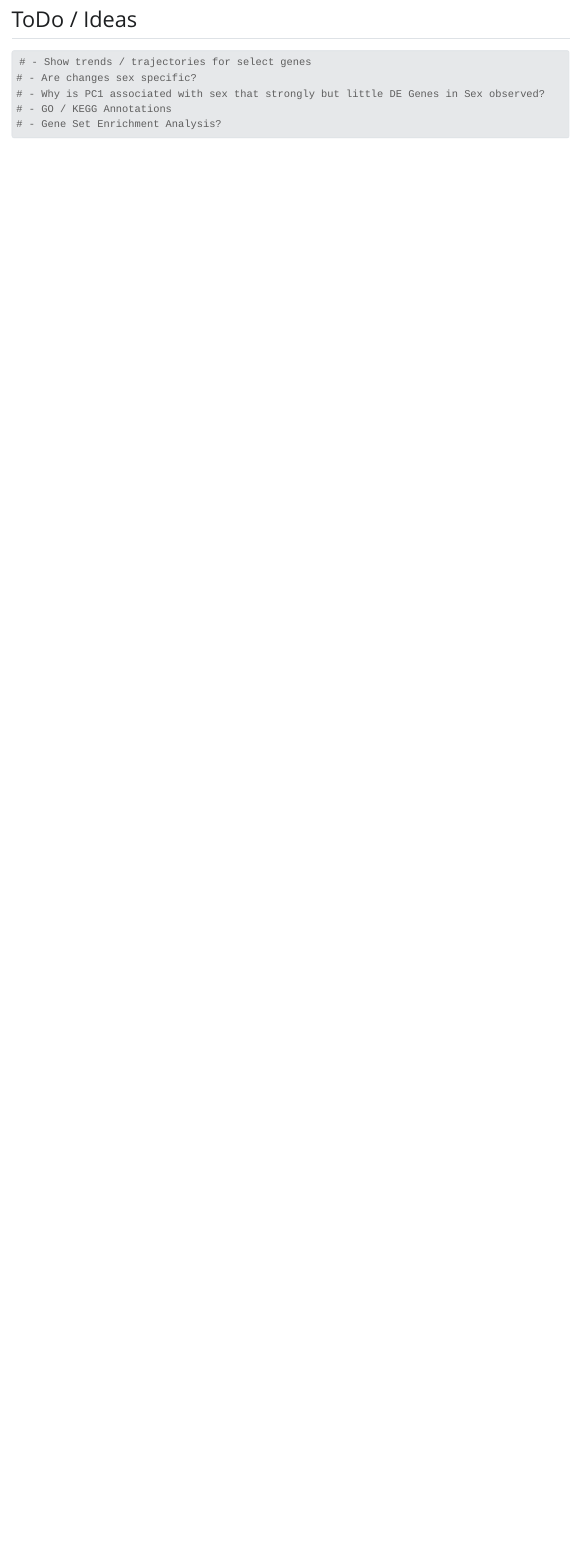
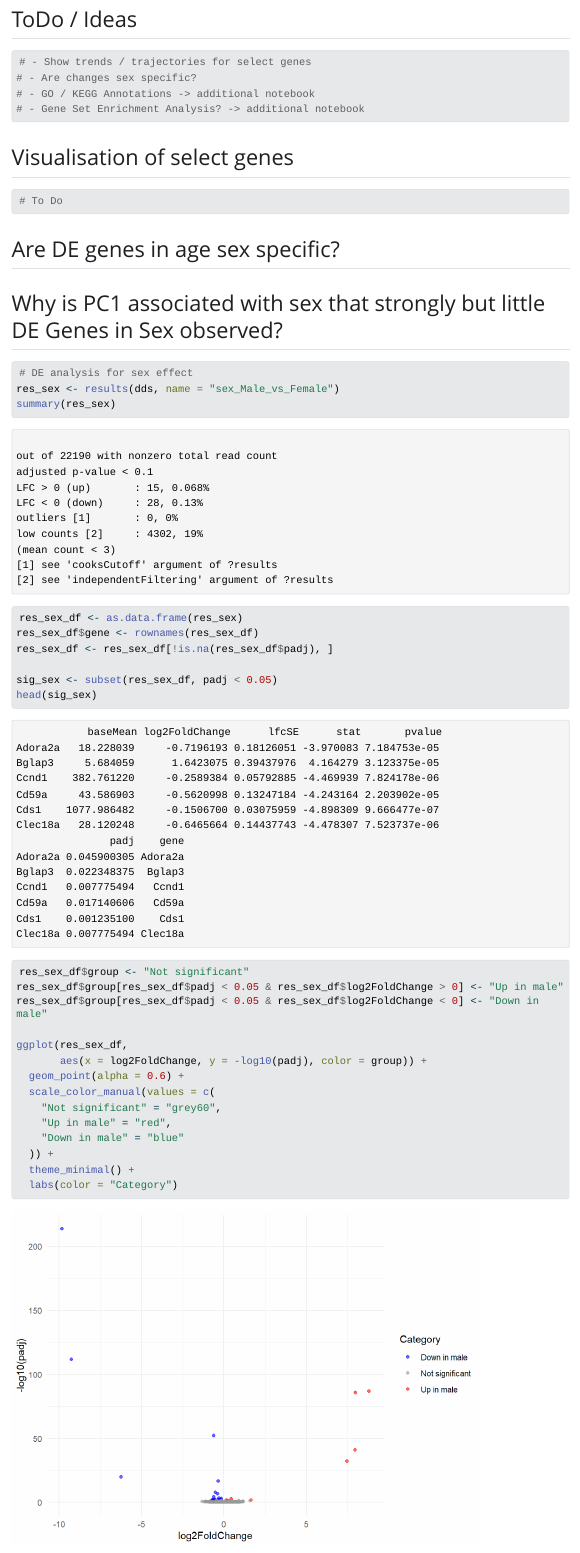
Before and after one commit to dwiedario/SysGen2025, a Quarto document (bulk_analysis.qmd): the page in a window 1100 px wide, from 10160 px down. The pictures show the output file bulk_analysis.html that the author committed with the source, opened offline; Quarto's library style sheets are replaced by a plain one without menus; long lines of code are wrapped.

Commit message:
Added brief exploration on sex-specific variance in PC1 and sex-DE genes, saved output

````diff
--- a/bulk_analysis.qmd
+++ b/bulk_analysis.qmd
@@ -230,13 +230,59 @@ pheatmap(
 ```{r}
 # - Show trends / trajectories for select genes
 # - Are changes sex specific?
-# - Why is PC1 associated with sex that strongly but little DE Genes in Sex observed?
-# - GO / KEGG Annotations
-# - Gene Set Enrichment Analysis?
+# - GO / KEGG Annotations -> additional notebook
+# - Gene Set Enrichment Analysis? -> additional notebook
+```
+
+## Visualisation of select genes
+
+```{r}
+
+# To Do
+
+```
+
+## Are DE genes in age sex specific?
+
+```{r}
+
+```
+
+
+## Why is PC1 associated with sex that strongly but little DE Genes in Sex observed?
+
+```{r}
+# DE analysis for sex effect
+res_sex <- results(dds, name = "sex_Male_vs_Female")
+summary(res_sex)
 ```
 
 ```{r}
+res_sex_df <- as.data.frame(res_sex)
+res_sex_df$gene <- rownames(res_sex_df)
+res_sex_df <- res_sex_df[!is.na(res_sex_df$padj), ]
+
+sig_sex <- subset(res_sex_df, padj < 0.05)
+head(sig_sex)
+```
 
 
+```{r}
+res_sex_df$group <- "Not significant"
+res_sex_df$group[res_sex_df$padj < 0.05 & res_sex_df$log2FoldChange > 0] <- "Up in male"
+res_sex_df$group[res_sex_df$padj < 0.05 & res_sex_df$log2FoldChange < 0] <- "Down in male"
+
+ggplot(res_sex_df,
+       aes(x = log2FoldChange, y = -log10(padj), color = group)) +
+  geom_point(alpha = 0.6) +
+  scale_color_manual(values = c(
+    "Not significant" = "grey60",
+    "Up in male" = "red",
+    "Down in male" = "blue"
+  )) +
+  theme_minimal() +
+  labs(color = "Category")
 
 ```
+
+```{r}
````
Also changed, not shown: bulk_analysis.html, bulk_analysis_files/figure-html/unnamed-chunk-18-1.png (added), results/res_age_df.rds (added), results/sig_age_df.rds (added), bulk_analysis.qmd (38 more changed lines), 2 other files.
